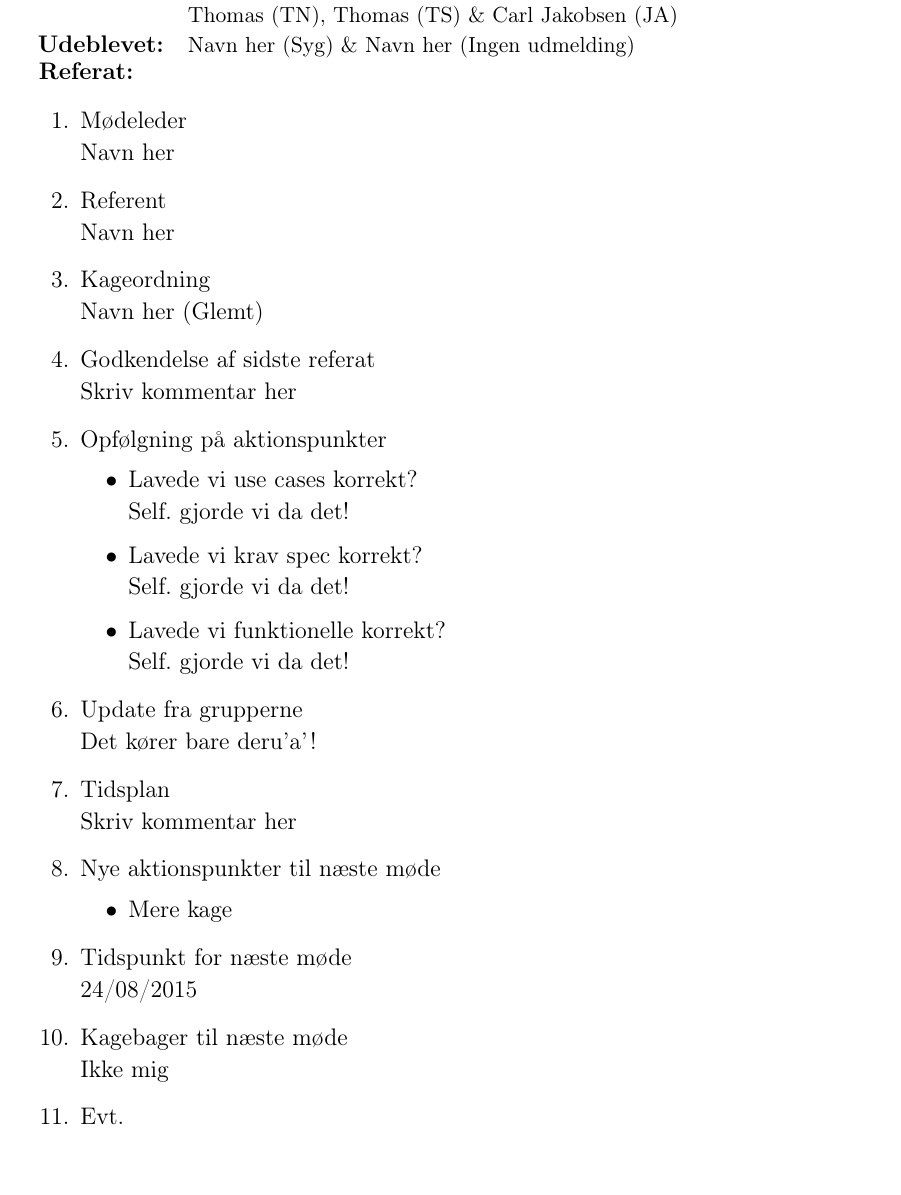
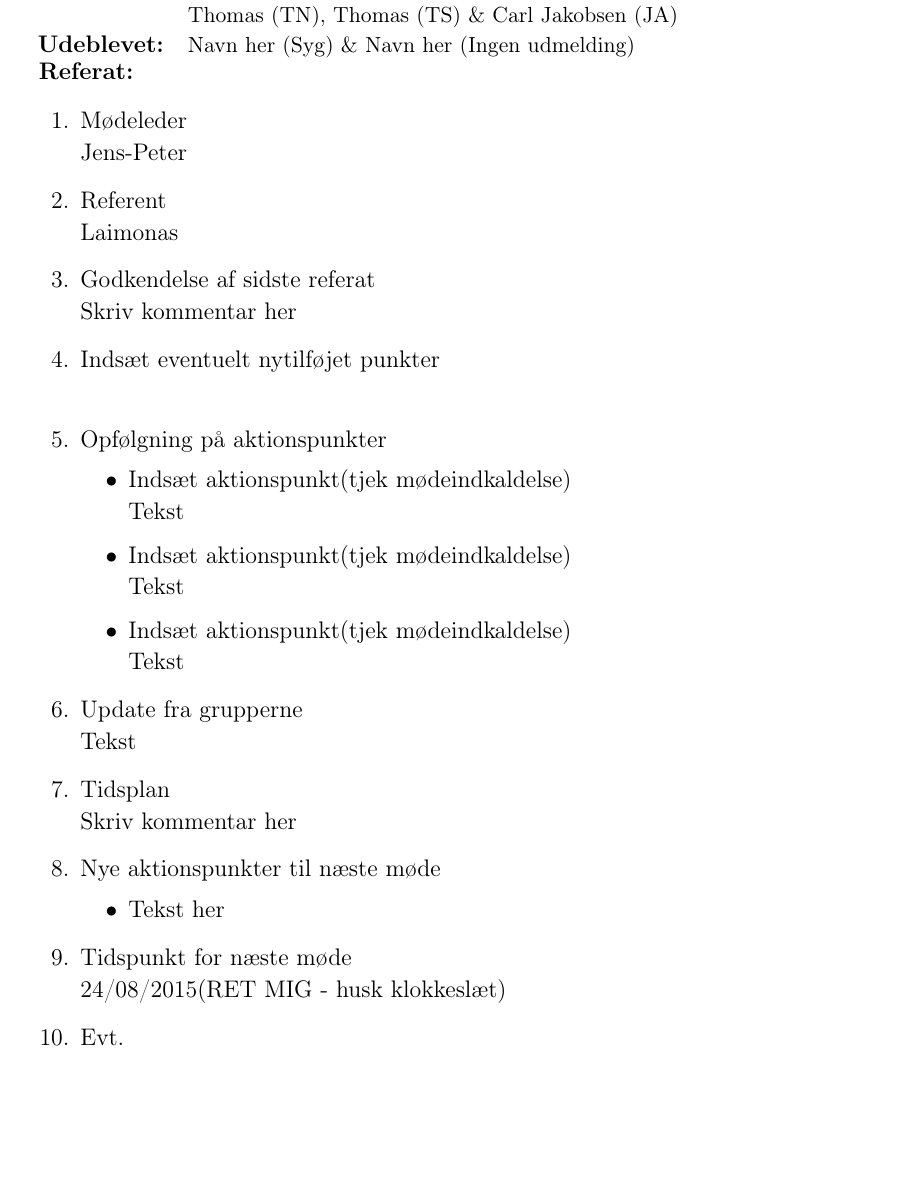
Before and after one commit to AU-Eco-Shell-Marathon/HW_SW_Group2015, a LaTeX book (Latex/Summaries/20160201 - Template/Summary.tex): part of the page, cut so that both start at the same text. Compiled offline with pdfLaTeX.

Commit message:
Template update

```diff
--- a/Latex/Summaries/20160201 - Template/Summary.tex
+++ b/Latex/Summaries/20160201 - Template/Summary.tex
@@ -18,36 +18,35 @@
 	\begin{enumerate}
 		\itemsep 0.3em
 		\item Mødeleder\\
-			Navn her
+			Jens-Peter
 		\item Referent\\
-			Navn her
-		\item Kageordning\\
-			Navn her (Glemt)
+			Laimonas
 		\item Godkendelse af sidste referat\\
 			Skriv kommentar her
+
+		\item Indsæt eventuelt nytilføjet punkter\\
+
 		\item Opfølgning på aktionspunkter
 		\begin{itemize}
 			\itemsep 0.3em
-			\item Lavede vi use cases korrekt?\\
-				Self. gjorde vi da det!
-			\item Lavede vi krav spec korrekt?\\
-				Self. gjorde vi da det!
-			\item Lavede vi funktionelle korrekt?\\
-				Self. gjorde vi da det!
+			\item Indsæt aktionspunkt(tjek mødeindkaldelse)\\
+				Tekst
+			\item Indsæt aktionspunkt(tjek mødeindkaldelse)\\
+				Tekst
+			\item Indsæt aktionspunkt(tjek mødeindkaldelse)\\
+				Tekst
 		\end{itemize}
 		\item Update fra grupperne\\
-			Det kører bare deru'a'!
+			Tekst
 		\item Tidsplan\\
 			Skriv kommentar her
 		\item Nye aktionspunkter til næste møde
 		\begin{itemize}
 			\itemsep 0.3em
-			\item Mere kage
+		\item Tekst her
 		\end{itemize}
 		\item Tidspunkt for næste møde\\
-			24/08/2015
-		\item Kagebager til næste møde\\
-			Ikke mig
+			24/08/2015(RET MIG - husk klokkeslæt)
 		\item Evt.
 	\end{enumerate}
 \end{document}
```
Also changed, not shown: Latex/MeetingInvitations/20160201 - Template/MeetingInvitation.tex (+5 -7 lines).
